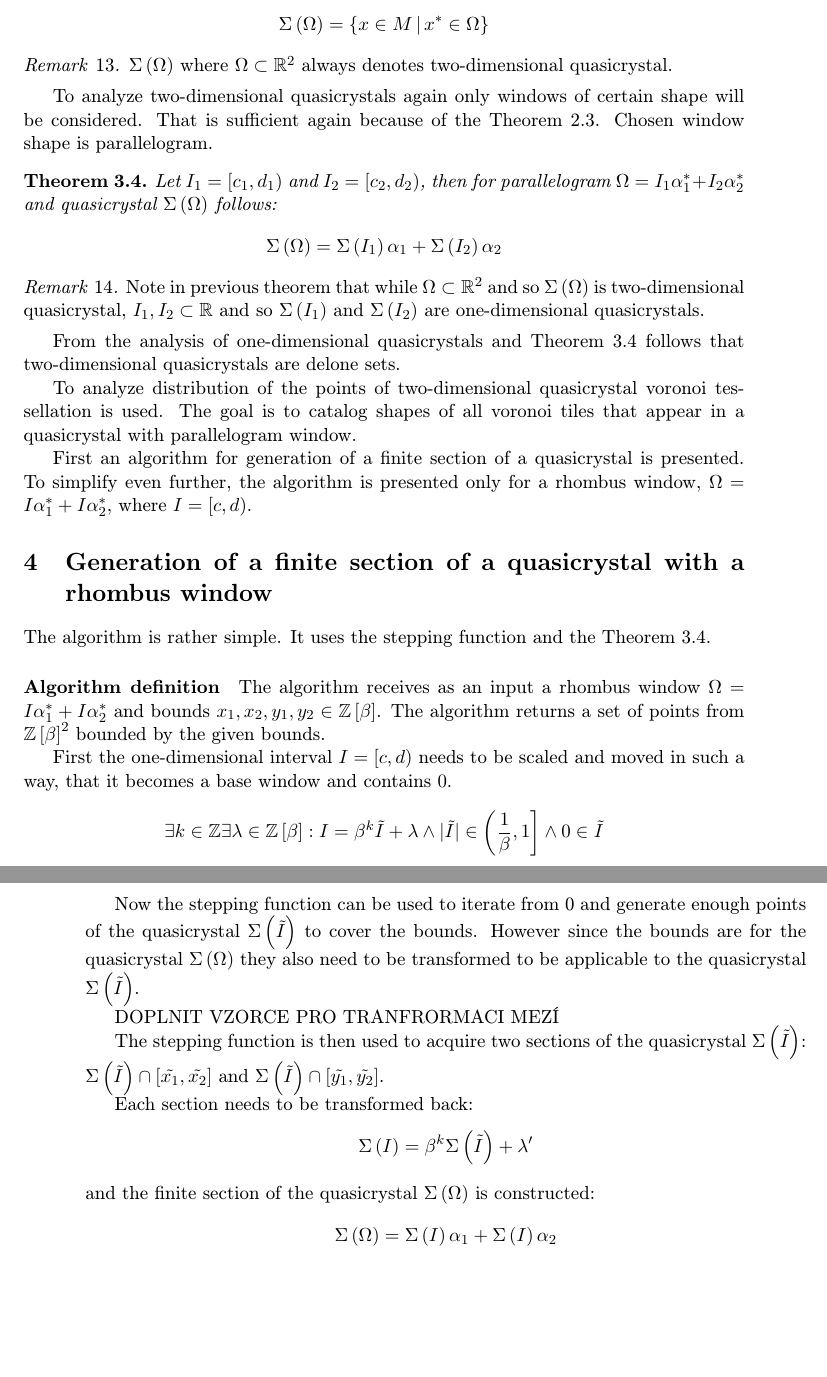
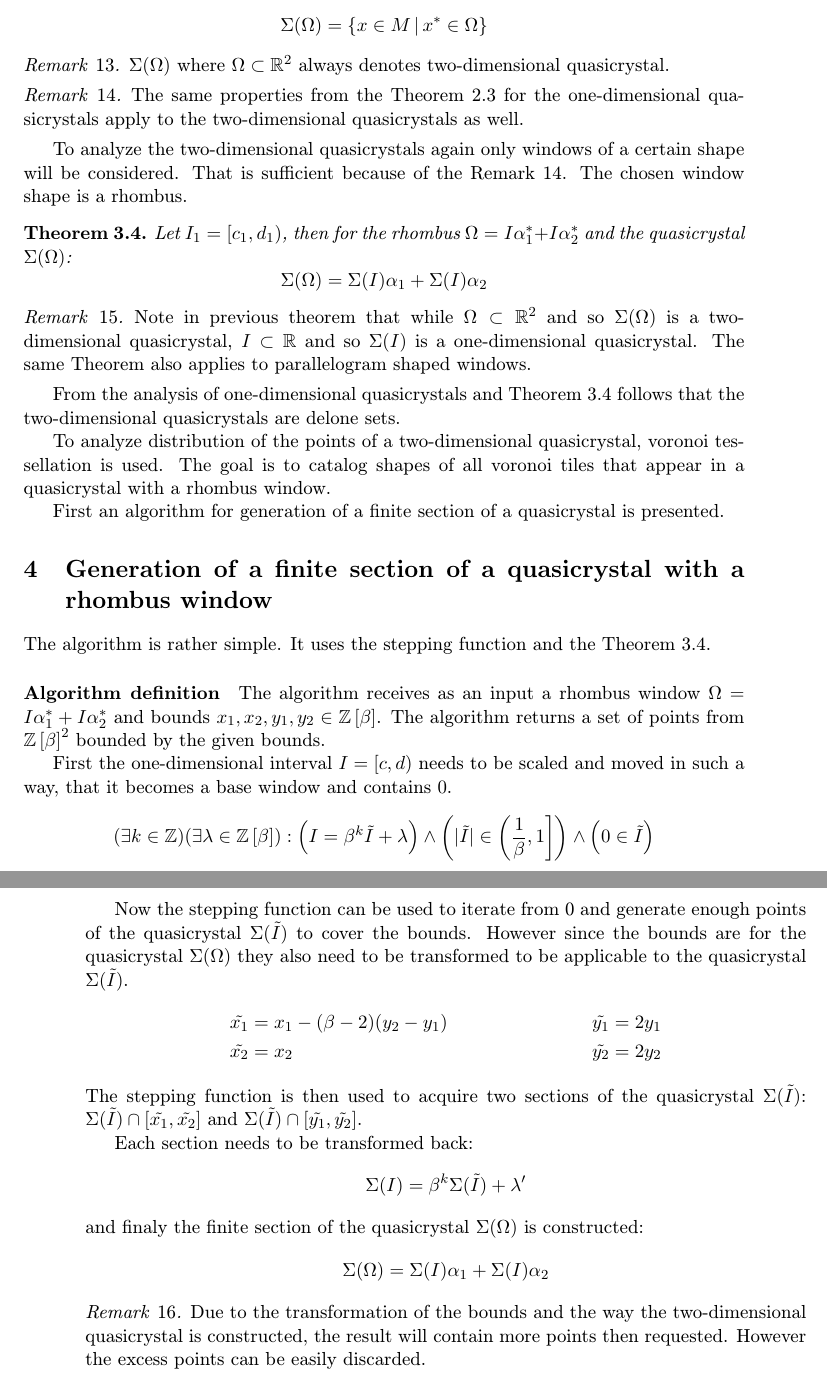
Before and after one commit to edasubert/v-zkumn-_-kol, a LaTeX document (text.tex, which reads twoDimension.tex): two parts of pages 7 and 8 of 12, joined at a grey line, cut so that both start at the same text, the shorter picture padded with empty space. Compiled offline with pdfLaTeX.

Commit message:
more formulas and stuff

```diff
--- a/text.tex
+++ b/text.tex
@@ -51,7 +51,8 @@
 \newtheorem*{remarkn}{Remark}
 
 \newcommand{\ring}{\mathbb{Z}\left[\beta\right]}
-\newcommand{\quasi}[1]{\Sigma\left(#1\right)}
+\newcommand{\quasi}[1]{\Sigma(#1)}
+\newcommand{\widequasi}[1]{\Sigma\left(#1\right)}
 \newcommand{\RN}{\mathbb{R}}
 \newcommand{\ZN}{\mathbb{Z}}
 \newcommand{\NN}{\mathbb{N}}
--- a/twoDimension.tex
+++ b/twoDimension.tex
@@ -62,23 +62,29 @@ $$\quasi{\Omega} = \left\{ x \in M\,|\,x^\ast \in \Omega \right\}$$
 $\quasi{\Omega}$ where $\Omega \subset \mathbb{R}^2$ always denotes two-dimensional quasicrystal.
 \end{remark}
 
-To analyze two-dimensional quasicrystals again only windows of certain shape will be considered. That is sufficient again because of the Theorem \ref{the:quasiProperties}. Chosen window shape is parallelogram.
+\begin{remark}
+\label{rem:quasiProperties}
+The same properties from the Theorem \ref{the:quasiProperties} for the one-dimensional quasicrystals apply to the two-dimensional quasicrystals as well.
+\end{remark}
+
+To analyze the two-dimensional quasicrystals again only windows of a certain shape will be considered. That is sufficient because of the Remark \ref{rem:quasiProperties}. The chosen window shape is a rhombus.
 
 \begin{theorem}
 \label{the:twoToOne}
-Let $I_1 = [c_1,d_1)$ and $I_2 = [c_2,d_2)$, then for parallelogram $\Omega = I_1\alpha_1^\ast + I_2\alpha_2^\ast$ and quasicrystal $\quasi{\Omega}$ follows:
-$$\quasi{\Omega} = \quasi{I_1}\alpha_1 + \quasi{I_2}\alpha_2$$
+Let $I_1 = [c_1,d_1)$, then for the rhombus $\Omega = I\alpha_1^\ast + I\alpha_2^\ast$ and the quasicrystal $\quasi{\Omega}$:
+$$\quasi{\Omega} = \quasi{I}\alpha_1 + \quasi{I}\alpha_2$$
 \end{theorem}
 
 \begin{remark}
-Note in previous theorem that while $\Omega \subset \RN^2$ and so $\quasi{\Omega}$ is two-dimensional quasicrystal, $I_1, I_2 \subset \RN$ and so $\quasi{I_1}$ and $\quasi{I_2}$ are one-dimensional quasicrystals.
+Note in previous theorem that while $\Omega \subset \RN^2$ and so $\quasi{\Omega}$ is a two-dimensional quasicrystal, $I \subset \RN$ and so $\quasi{I}$ is a one-dimensional quasicrystal.
+The same Theorem also applies to parallelogram shaped windows.
 \end{remark}
 
-From the analysis of one-dimensional quasicrystals and Theorem \ref{the:twoToOne} follows that two-dimensional quasicrystals are delone sets.
+From the analysis of one-dimensional quasicrystals and Theorem \ref{the:twoToOne} follows that the two-dimensional quasicrystals are delone sets.
 
-To analyze distribution of the points of two-dimensional quasicrystal voronoi tessellation is used. The goal is to catalog shapes of all voronoi tiles that appear in a quasicrystal with parallelogram window.
+To analyze distribution of the points of a two-dimensional quasicrystal, voronoi tessellation is used. The goal is to catalog shapes of all voronoi tiles that appear in a quasicrystal with a rhombus window.
 
-First an algorithm for generation of a finite section of a quasicrystal is presented. To simplify even further, the algorithm is presented only for a rhombus window, $\Omega = I\alpha_1^\ast + I\alpha_2^\ast$, where $I = [c,d)$.
+First an algorithm for generation of a finite section of a quasicrystal is presented.
 
 \section{Generation of a finite section of a quasicrystal with a rhombus window}
 The algorithm is rather simple. It uses the stepping function and the Theorem \ref{the:twoToOne}.
@@ -87,16 +93,21 @@ The algorithm is rather simple. It uses the stepping function and the Theorem \r
 The algorithm returns a set of points from $\ring^2$ bounded by the given bounds.
 
 First the one-dimensional interval $I = [c,d)$ needs to be scaled and moved in such a way, that it becomes a base window and contains $0$.
-$$\exists k\in\ZN \exists \lambda\in\ring : I = \beta^k\tilde{I}+\lambda \wedge |\tilde{I}| \in \left(\frac{1}{\beta},1\right] \wedge 0\in\tilde{I}$$
+$$(\exists k\in\ZN)(\exists \lambda\in\ring) : \left(I = \beta^k\tilde{I}+\lambda\right) \wedge \left(|\tilde{I}| \in \left(\frac{1}{\beta},1\right] \right)\wedge \left(0\in\tilde{I}\right)$$
 
 Now the stepping function can be used to iterate from 0 and generate enough points of the quasicrystal $\quasi{\tilde{I}}$ to cover the bounds. However since the bounds are for the quasicrystal $\quasi{\Omega}$ they also need to be transformed to be applicable to the quasicrystal $\quasi{\tilde{I}}$.
-
-DOPLNIT VZORCE PRO TRANFRORMACI MEZÍ
-
+\begin{align*}
+\tilde{x_1} &= x_1 - (\beta-2)(y_2-y_1) & \tilde{y_1} &= 2y_1 \\
+\tilde{x_2} &= x_2 & \tilde{y_2} &= 2y_2
+\end{align*}
 The stepping function is then used to acquire two sections of the quasicrystal $\quasi{\tilde{I}}$: $\quasi{\tilde{I}}\cap[\tilde{x_1},\tilde{x_2}]$ and $\quasi{\tilde{I}}\cap[\tilde{y_1},\tilde{y_2}]$.
 
 Each section needs to be transformed back:
 $$\quasi{I} = \beta^k\quasi{\tilde{I}} + \lambda'$$
-and the finite section of the quasicrystal $\quasi{\Omega}$ is constructed:
+and finaly the finite section of the quasicrystal $\quasi{\Omega}$ is constructed:
 $$\quasi{\Omega} = \quasi{I}\alpha_1 + \quasi{I}\alpha_2$$
+
+\begin{remark}
+Due to the transformation of the bounds and the way the two-dimensional quasicrystal is constructed, the result will contain more points then requested. However the excess points can be easily discarded.
+\end{remark}
 \end{document}
```
Also changed, not shown: oneDimension.tex (+4 -5 lines), img/the_eduard_quasi.svg (added), img/the_eduard_window.svg (added), twoDimension.tex (4 more changed lines).
